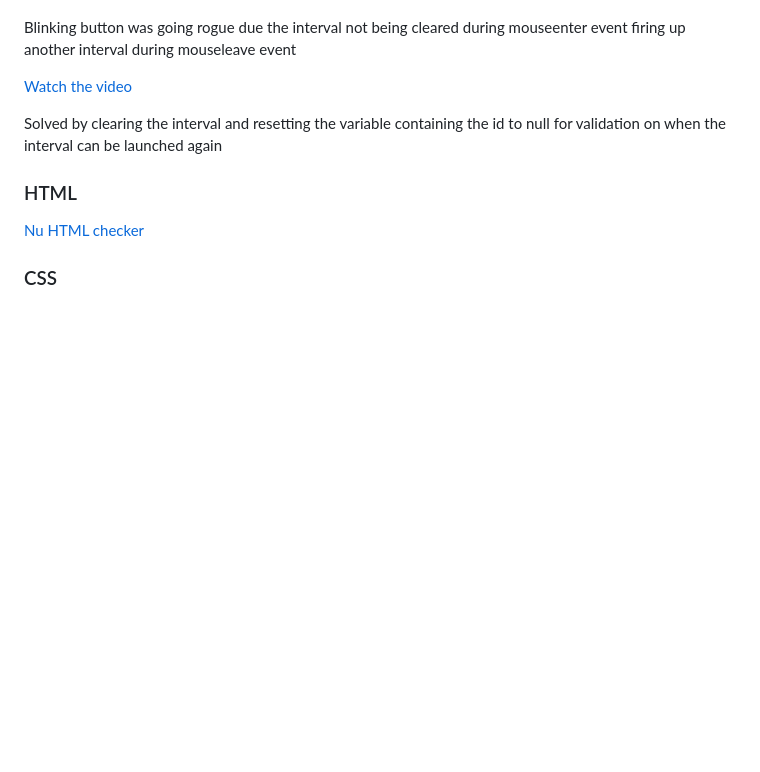
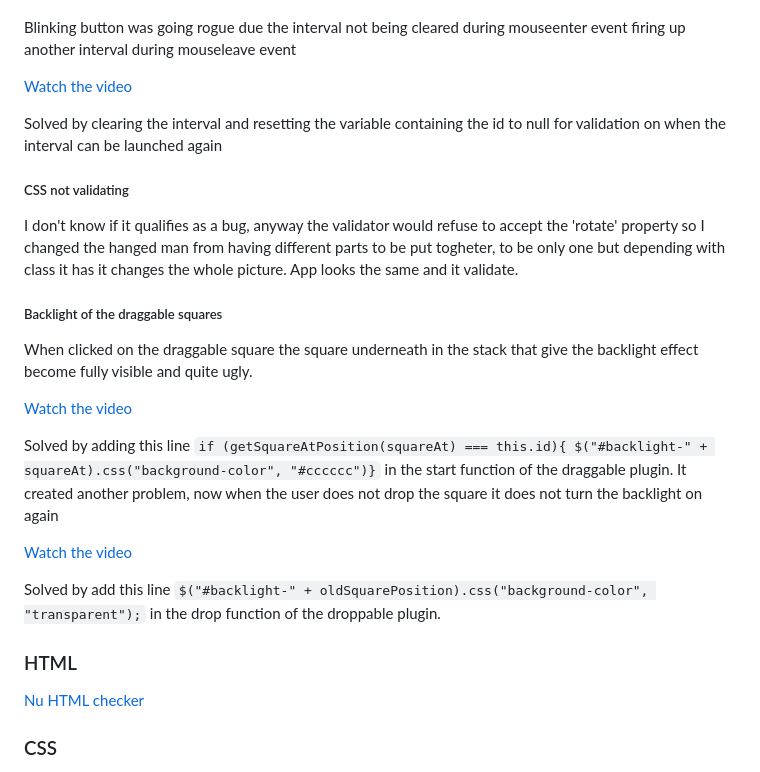
Before and after one commit to antoniobruchidev/mp2-javascript-games, a Markdown page: README.md, the part around the change. Drawn GitHub-style; blank space fills up the shorter version.

```diff
--- a/README.md
+++ b/README.md
@@ -194,6 +194,28 @@ Blinking button was going rogue due the interval not being cleared during mousee
 
 Solved by clearing the interval and resetting the variable containing the id to null for validation on when the interval can be launched again
 
+##### CSS not validating
+
+I don't know if it qualifies as a bug, anyway the validator would refuse to accept the 'rotate' property so I changed the hanged man from having different parts to be put togheter, to be only one but depending with class it has it changes the whole picture.
+App looks the same and it validate.
+
+##### Backlight of the draggable squares
+
+When clicked on the draggable square the square underneath in the stack that give the backlight effect become fully visible and quite ugly.
+
+[Watch the video](https://github.com/antoniobruchidev/mp2-javascript-games/assets/149312281/7dedafe0-02c6-42dd-aa07-ddf8378b6a10)
+
+Solved by adding this line
+`if (getSquareAtPosition(squareAt) === this.id){ $("#backlight-" + squareAt).css("background-color", "#cccccc")}`
+in the start function of the draggable plugin.
+It created another problem, now when the user does not drop the square it does not turn the backlight on again
+
+[Watch the video](https://github.com/antoniobruchidev/mp2-javascript-games/assets/149312281/fe0cfb9c-792b-4025-a243-9ea362bab1dd)
+
+Solved by add this line
+`$("#backlight-" + oldSquarePosition).css("background-color", "transparent");`
+in the drop function of the droppable plugin.
+
 ### HTML
 
 [Nu HTML checker](https://validator.w3.org/nu/?doc=https%3A%2F%2Fantoniobruchidev.github.io%2Fmp2-javascript-games%2F)
```
